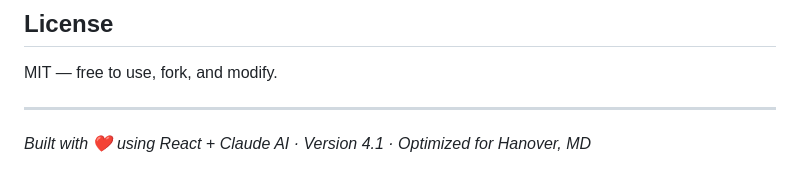
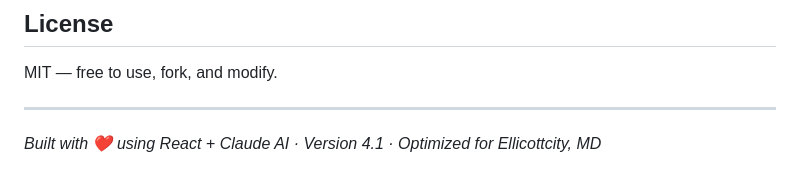
Before and after one commit to RoopeshAithal/smart-grocery, a Markdown page: README.md, the part around the change. GitHub-like rendering.

Commit message:
Update location in README from Hanover to Ellicott City

```diff
--- a/README.md
+++ b/README.md
@@ -688,4 +688,4 @@ MIT — free to use, fork, and modify.
 
 ---
 
-*Built with ❤️ using React + Claude AI · Version 4.1 · Optimized for Hanover, MD*
+*Built with ❤️ using React + Claude AI · Version 4.1 · Optimized for Ellicottcity, MD*
```
